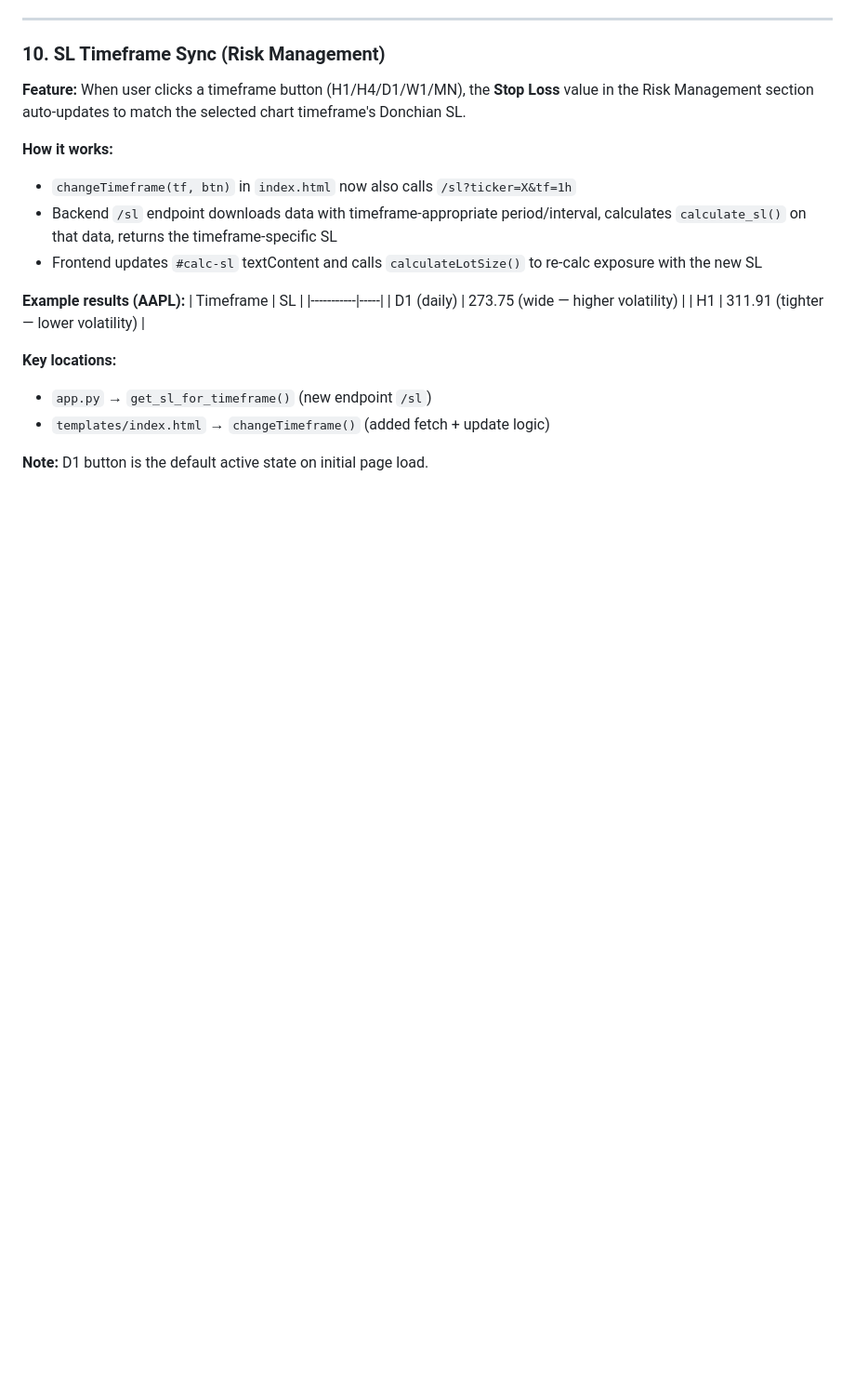
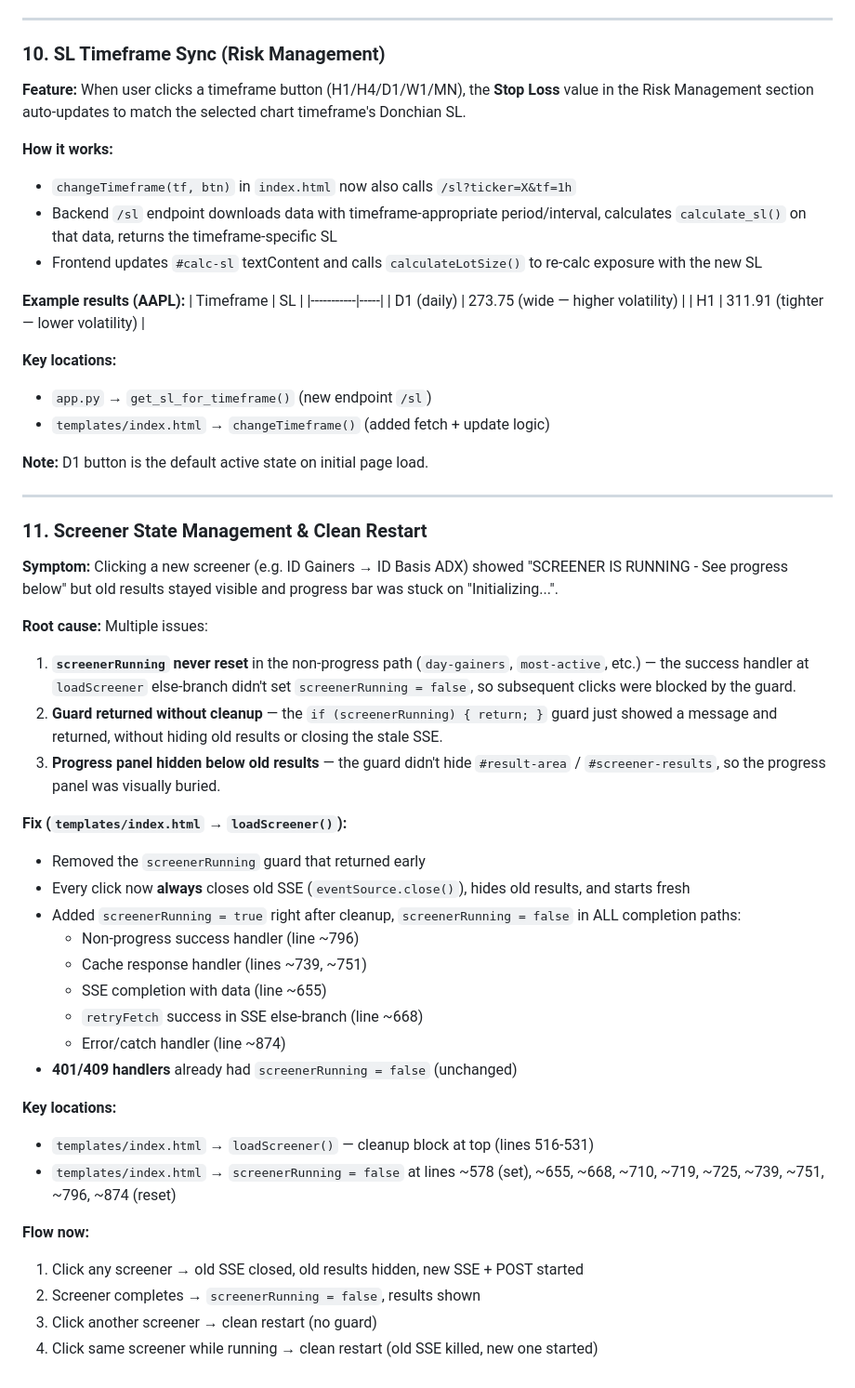
Before and after one commit to satriyopranoto/open-wealth-dashboard, a Markdown page: AGENTS.md, the part around the change. Shown at 93% size. Rendered like a GitHub page; blank space fills up the shorter version.

Commit message:
docs: add section 11 - Screener State Management & Clean Restart

```diff
--- a/AGENTS.md
+++ b/AGENTS.md
@@ -155,3 +155,35 @@ The chart is rendered via **iframe** instead of inline Bokeh components:
 - `templates/index.html` → `changeTimeframe()` (added fetch + update logic)
 
 **Note:** D1 button is the default active state on initial page load.
+
+---
+
+### 11. Screener State Management & Clean Restart
+
+**Symptom:** Clicking a new screener (e.g. ID Gainers → ID Basis ADX) showed "SCREENER IS RUNNING - See progress below" but old results stayed visible and progress bar was stuck on "Initializing...".
+
+**Root cause:** Multiple issues:
+1. **`screenerRunning` never reset** in the non-progress path (`day-gainers`, `most-active`, etc.) — the success handler at `loadScreener` else-branch didn't set `screenerRunning = false`, so subsequent clicks were blocked by the guard.
+2. **Guard returned without cleanup** — the `if (screenerRunning) { return; }` guard just showed a message and returned, without hiding old results or closing the stale SSE.
+3. **Progress panel hidden below old results** — the guard didn't hide `#result-area` / `#screener-results`, so the progress panel was visually buried.
+
+**Fix (`templates/index.html` → `loadScreener()`):**
+- Removed the `screenerRunning` guard that returned early
+- Every click now **always** closes old SSE (`eventSource.close()`), hides old results, and starts fresh
+- Added `screenerRunning = true` right after cleanup, `screenerRunning = false` in ALL completion paths:
+  - Non-progress success handler (line ~796)
+  - Cache response handler (lines ~739, ~751)
+  - SSE completion with data (line ~655)
+  - `retryFetch` success in SSE else-branch (line ~668)
+  - Error/catch handler (line ~874)
+- **401/409 handlers** already had `screenerRunning = false` (unchanged)
+
+**Key locations:**
+- `templates/index.html` → `loadScreener()` — cleanup block at top (lines 516-531)
+- `templates/index.html` → `screenerRunning = false` at lines ~578 (set), ~655, ~668, ~710, ~719, ~725, ~739, ~751, ~796, ~874 (reset)
+
+**Flow now:**
+1. Click any screener → old SSE closed, old results hidden, new SSE + POST started
+2. Screener completes → `screenerRunning = false`, results shown
+3. Click another screener → clean restart (no guard)
+4. Click same screener while running → clean restart (old SSE killed, new one started)
```
